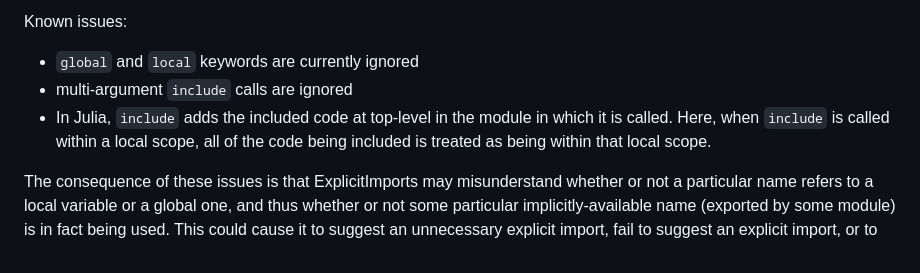
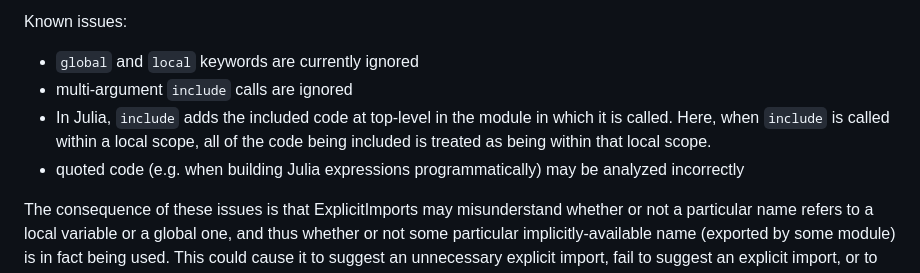
Before and after one commit to ericphanson/ExplicitImports.jl, a Markdown page: README.md, the part around the change. Drawn GitHub-style.

Commit message:
add limitation

```diff
--- a/README.md
+++ b/README.md
@@ -88,6 +88,7 @@ Known issues:
 - `global` and `local` keywords are currently ignored
 - multi-argument `include` calls are ignored
 - In Julia, `include` adds the included code at top-level in the module in which it is called. Here, when `include` is called within a local scope, all of the code being included is treated as being within that local scope.
+- quoted code (e.g. when building Julia expressions programmatically) may be analyzed incorrectly
 
 The consequence of these issues is that ExplicitImports may misunderstand whether or not a particular name refers to a local variable or a global one, and thus whether or not some particular implicitly-available name (exported by some module) is in fact being used. This could cause it to suggest an unnecessary explicit import, fail to suggest an explicit import, or to falsely claim that an explicit import is stale.
 
```
